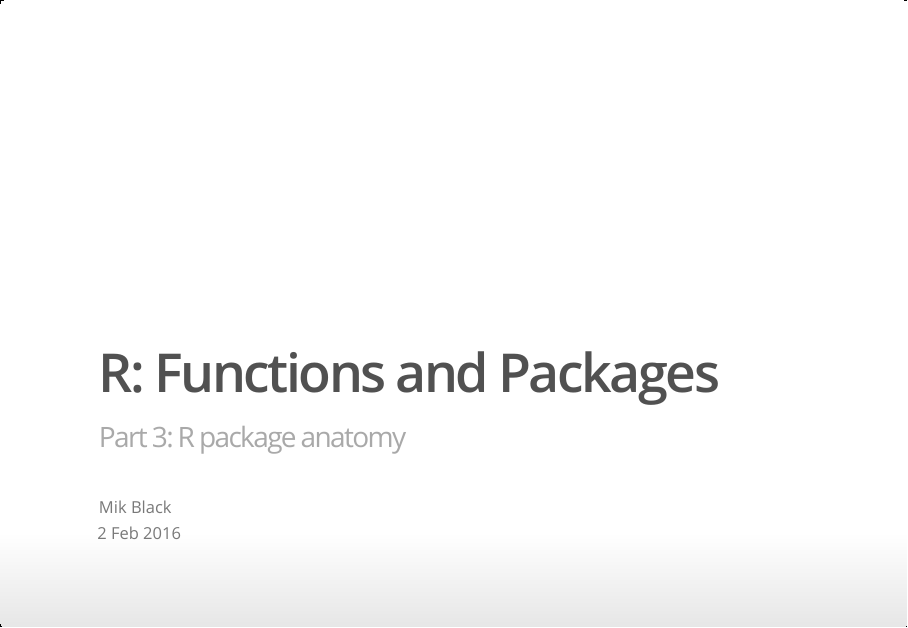
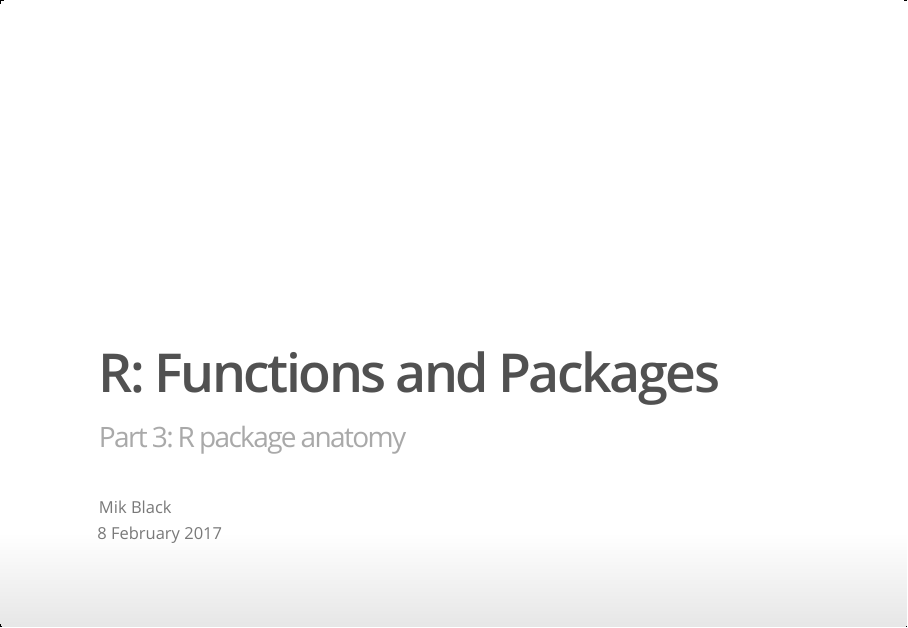
Before and after one commit to mikblacklab/ResBazLessons2017, an R Markdown document (R_Packages_Functions/03_package_anatomy.Rmd): page 1 of 10. The pictures show the output file R_Packages_Functions/03_package_anatomy.html that the author committed with the source, opened offline.

Commit message:
Fixed date

```diff
--- a/R_Packages_Functions/03_package_anatomy.Rmd
+++ b/R_Packages_Functions/03_package_anatomy.Rmd
@@ -2,7 +2,7 @@
 title: "R: Functions and Packages"
 subtitle: "Part 3: R package anatomy"
 author: "Mik Black"
-date: "2 Feb 2016"
+date: "8 February 2017"
 output: ioslides_presentation
 ---
 
```
Also changed, not shown: R_Packages_Functions/03_package_anatomy.html, 1 other file.
